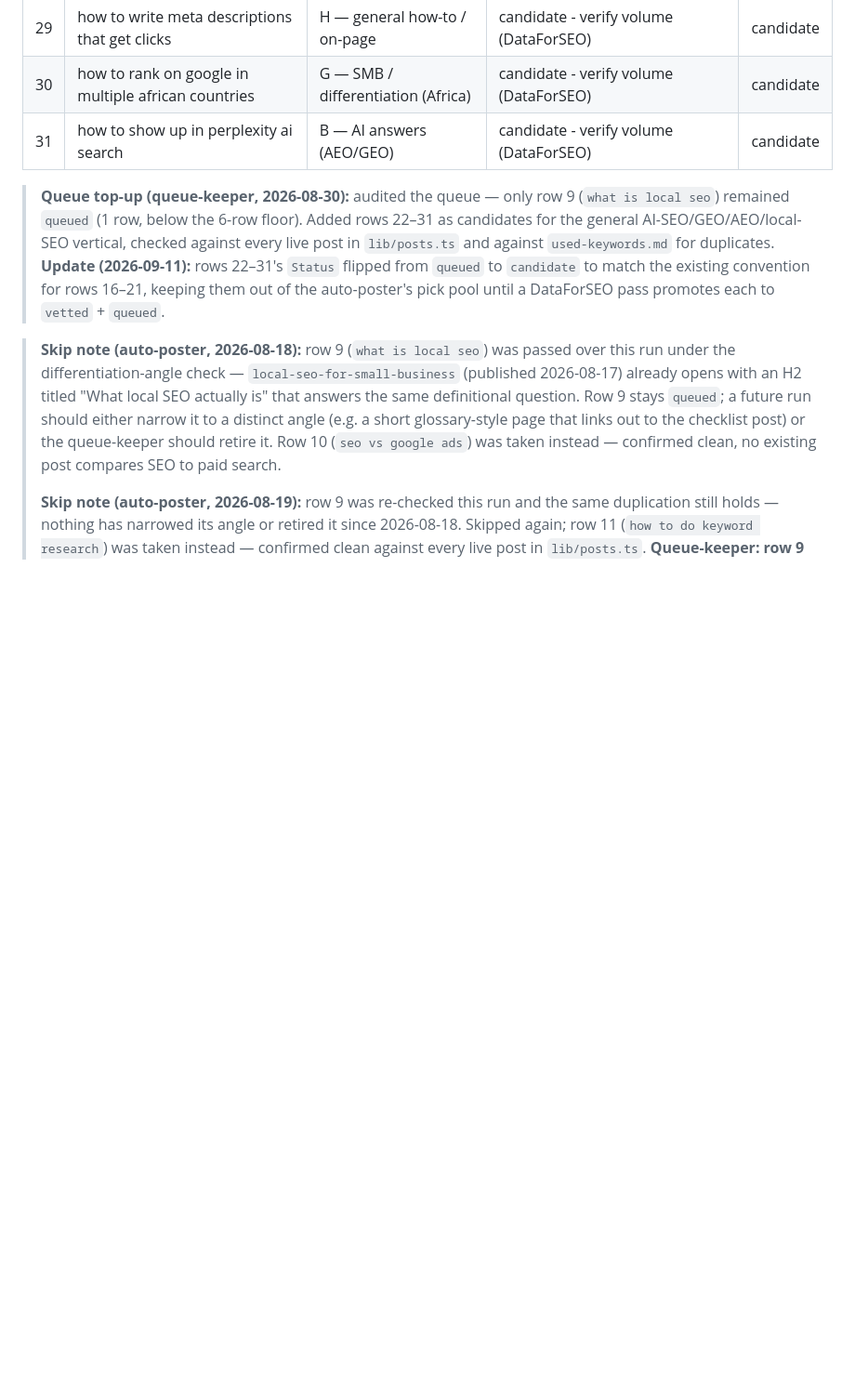
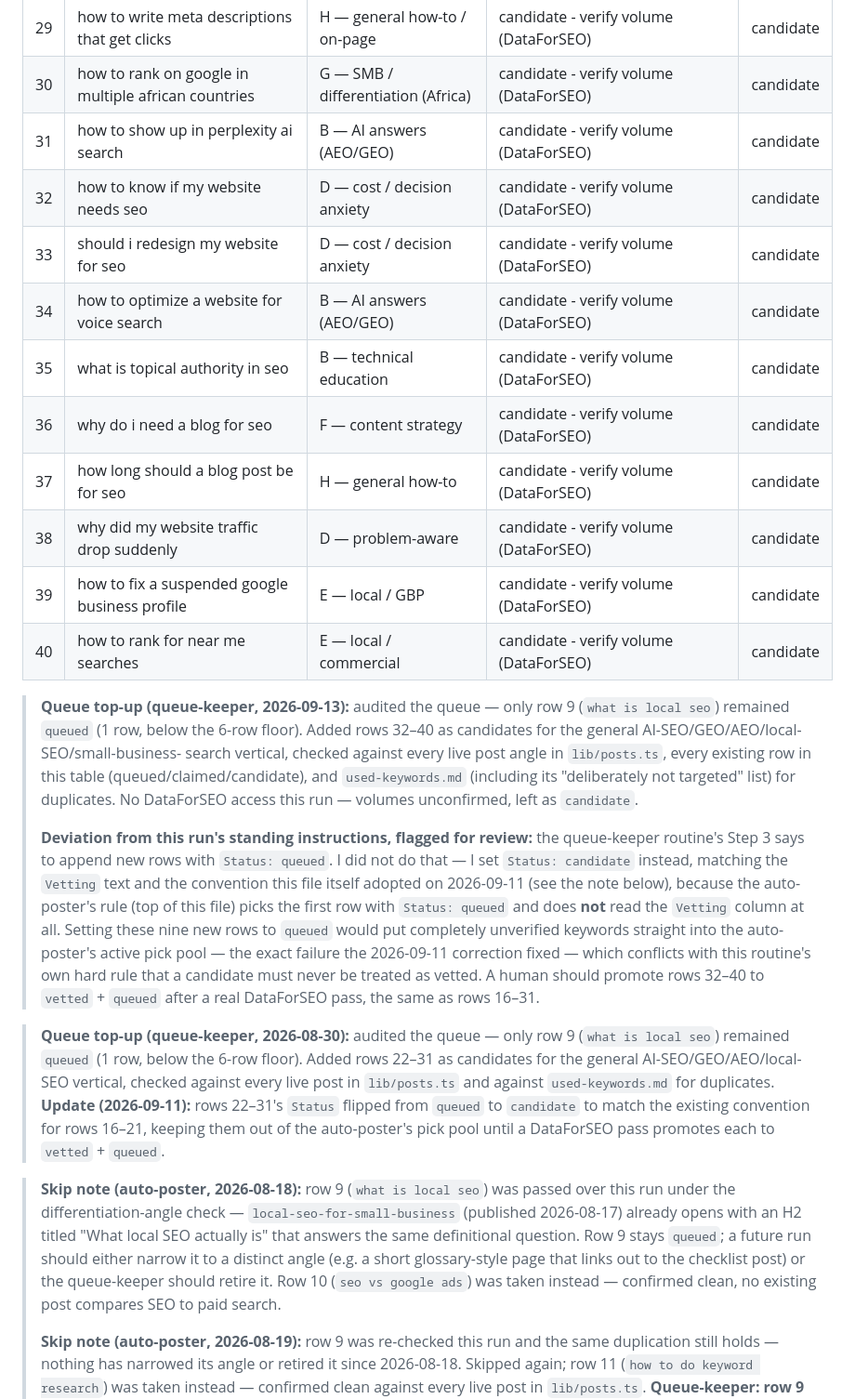
Before and after one commit to benji4563/afrishield-ai-seo, a Markdown page: ai-seo/marketing-site/content-queue.md, the part around the change. Shown at 93% size. GitHub-like rendering; blank space fills up the shorter version.

Commit message:
Keyword queue top-up: add 9 candidate keywords (needs DataForSEO check)
Queued rows had dropped to 1 (row 9), below the 6-row floor. Added rows
32-40 as unvetted candidates for the general AI-SEO/GEO/AEO/local-SEO
vertical, checked against every live blog post angle and existing queue/
used-keyword entries for duplicates.

Deviated from the routine's literal Step 3 instruction to set Status=queued:
used Status=candidate instead, matching this file's own 2026-09-11 fix,
since the auto-poster picks the first queued row without checking the
Vetting column - queuing unverified keywords would bypass the vetting
safeguard entirely.

Co-Authored-By: Claude Sonnet 5 <noreply@anthropic.com>
Claude-Session: https://claude.ai/code/session_01R17eeiYVNx3nbALPB2HvAj

```diff
--- a/ai-seo/marketing-site/content-queue.md
+++ b/ai-seo/marketing-site/content-queue.md
@@ -73,6 +73,37 @@ but volume **not yet confirmed** — leave out of the active list until checked.
 | 29 | how to write meta descriptions that get clicks | H — general how-to / on-page | candidate - verify volume (DataForSEO) | candidate |
 | 30 | how to rank on google in multiple african countries | G — SMB / differentiation (Africa) | candidate - verify volume (DataForSEO) | candidate |
 | 31 | how to show up in perplexity ai search | B — AI answers (AEO/GEO) | candidate - verify volume (DataForSEO) | candidate |
+| 32 | how to know if my website needs seo | D — cost / decision anxiety | candidate - verify volume (DataForSEO) | candidate |
+| 33 | should i redesign my website for seo | D — cost / decision anxiety | candidate - verify volume (DataForSEO) | candidate |
+| 34 | how to optimize a website for voice search | B — AI answers (AEO/GEO) | candidate - verify volume (DataForSEO) | candidate |
+| 35 | what is topical authority in seo | B — technical education | candidate - verify volume (DataForSEO) | candidate |
+| 36 | why do i need a blog for seo | F — content strategy | candidate - verify volume (DataForSEO) | candidate |
+| 37 | how long should a blog post be for seo | H — general how-to | candidate - verify volume (DataForSEO) | candidate |
+| 38 | why did my website traffic drop suddenly | D — problem-aware | candidate - verify volume (DataForSEO) | candidate |
+| 39 | how to fix a suspended google business profile | E — local / GBP | candidate - verify volume (DataForSEO) | candidate |
+| 40 | how to rank for near me searches | E — local / commercial | candidate - verify volume (DataForSEO) | candidate |
+
+> **Queue top-up (queue-keeper, 2026-09-13):** audited the queue — only row 9
+> (`what is local seo`) remained `queued` (1 row, below the 6-row floor). Added
+> rows 32–40 as candidates for the general AI-SEO/GEO/AEO/local-SEO/small-business-
+> search vertical, checked against every live post angle in `lib/posts.ts`,
+> every existing row in this table (queued/claimed/candidate), and
+> `used-keywords.md` (including its "deliberately not targeted" list) for
+> duplicates. No DataForSEO access this run — volumes unconfirmed, left as
+> `candidate`.
+>
+> **Deviation from this run's standing instructions, flagged for review:** the
+> queue-keeper routine's Step 3 says to append new rows with `Status: queued`.
+> I did not do that — I set `Status: candidate` instead, matching the
+> `Vetting` text and the convention this file itself adopted on 2026-09-11
+> (see the note below), because the auto-poster's rule (top of this file)
+> picks the first row with `Status: queued` and does **not** read the
+> `Vetting` column at all. Setting these nine new rows to `queued` would put
+> completely unverified keywords straight into the auto-poster's active pick
+> pool — the exact failure the 2026-09-11 correction fixed — which conflicts
+> with this routine's own hard rule that a candidate must never be treated as
+> vetted. A human should promote rows 32–40 to `vetted` + `queued` after a
+> real DataForSEO pass, the same as rows 16–31.
 
 > **Queue top-up (queue-keeper, 2026-08-30):** audited the queue — only row 9
 > (`what is local seo`) remained `queued` (1 row, below the 6-row floor). Added
```
